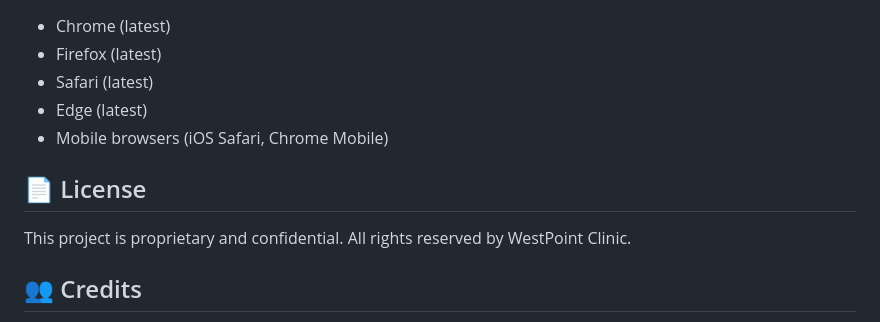
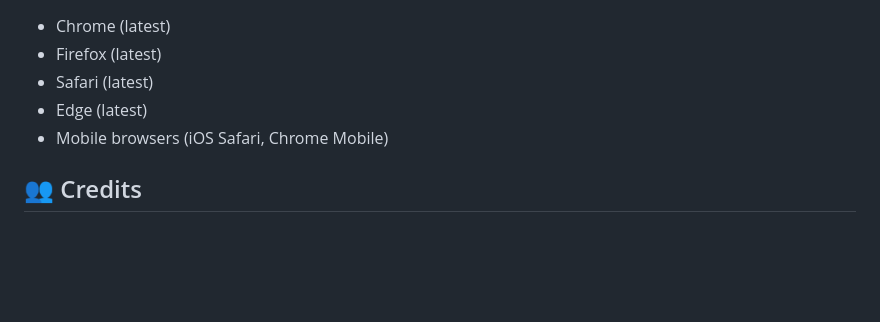
Before and after one commit to 7zhiqq/clinicAppointmentSystem, a Markdown page: README.md, the part around the change. GitHub-like rendering; blank space fills up the shorter version.

```diff
--- a/README.md
+++ b/README.md
@@ -157,10 +157,6 @@ Add new doctors by:
 - Edge (latest)
 - Mobile browsers (iOS Safari, Chrome Mobile)
 
-## 📄 License
-
-This project is proprietary and confidential. All rights reserved by WestPoint Clinic.
-
 ## 👥 Credits
 
 - **Design & Development**: Kheishia Faith Mationg
```
